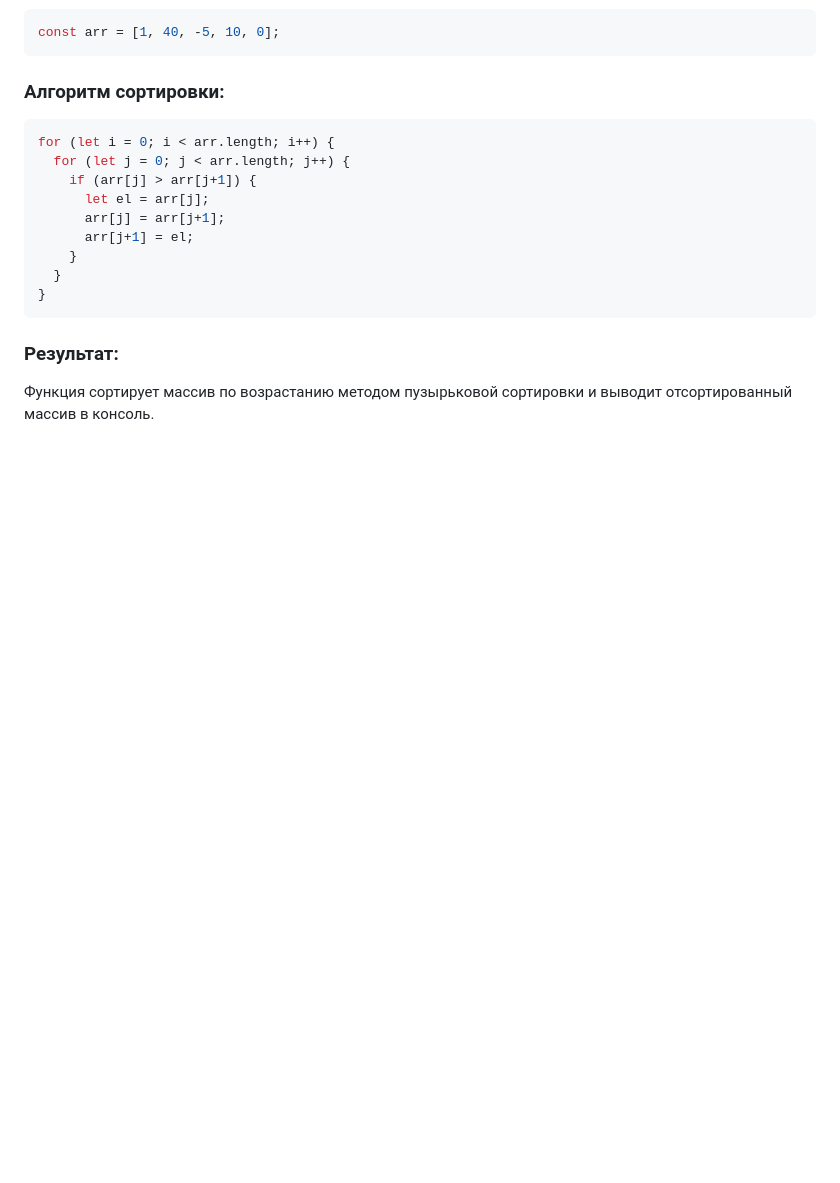
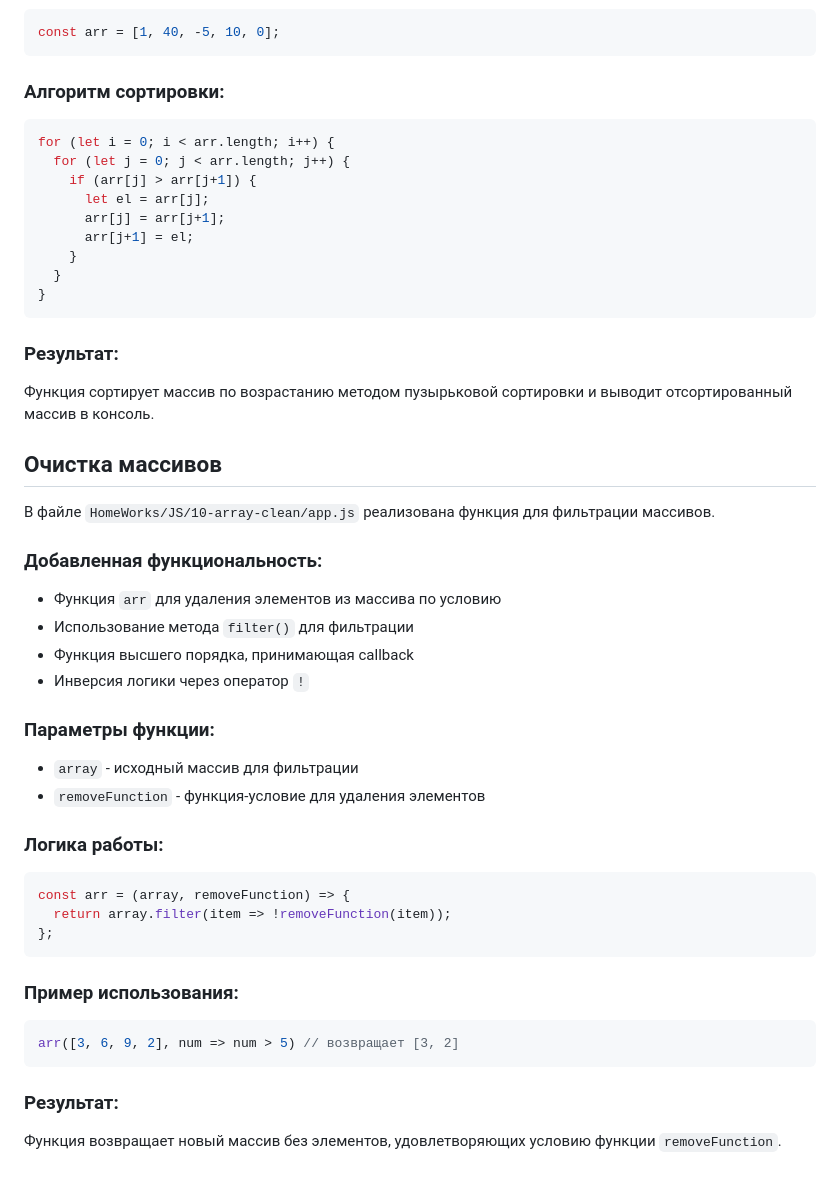
Before and after one commit to Sergei-Popov/HomeWorks-PurpleSchool-JS, a Markdown page: README.md, the part around the change. GitHub-like rendering; blank space fills up the shorter version.

Commit message:
Обновлено README.md: добавлено описание новой функции для фильтрации массивов, реализованной в файле `HomeWorks/JS/10-array-clean/app.js`. Описаны параметры функции `arr`, логика работы и пример использования.

````diff
--- a/README.md
+++ b/README.md
@@ -149,3 +149,32 @@ for (let i = 0; i < arr.length; i++) {
 
 ### Результат:
 Функция сортирует массив по возрастанию методом пузырьковой сортировки и выводит отсортированный массив в консоль.
+
+## Очистка массивов
+
+В файле `HomeWorks/JS/10-array-clean/app.js` реализована функция для фильтрации массивов.
+
+### Добавленная функциональность:
+- Функция `arr` для удаления элементов из массива по условию
+- Использование метода `filter()` для фильтрации
+- Функция высшего порядка, принимающая callback
+- Инверсия логики через оператор `!`
+
+### Параметры функции:
+- `array` - исходный массив для фильтрации
+- `removeFunction` - функция-условие для удаления элементов
+
+### Логика работы:
+```javascript
+const arr = (array, removeFunction) => {
+  return array.filter(item => !removeFunction(item));
+};
+```
+
+### Пример использования:
+```javascript
+arr([3, 6, 9, 2], num => num > 5) // возвращает [3, 2]
+```
+
+### Результат:
+Функция возвращает новый массив без элементов, удовлетворяющих условию функции `removeFunction`.
````
